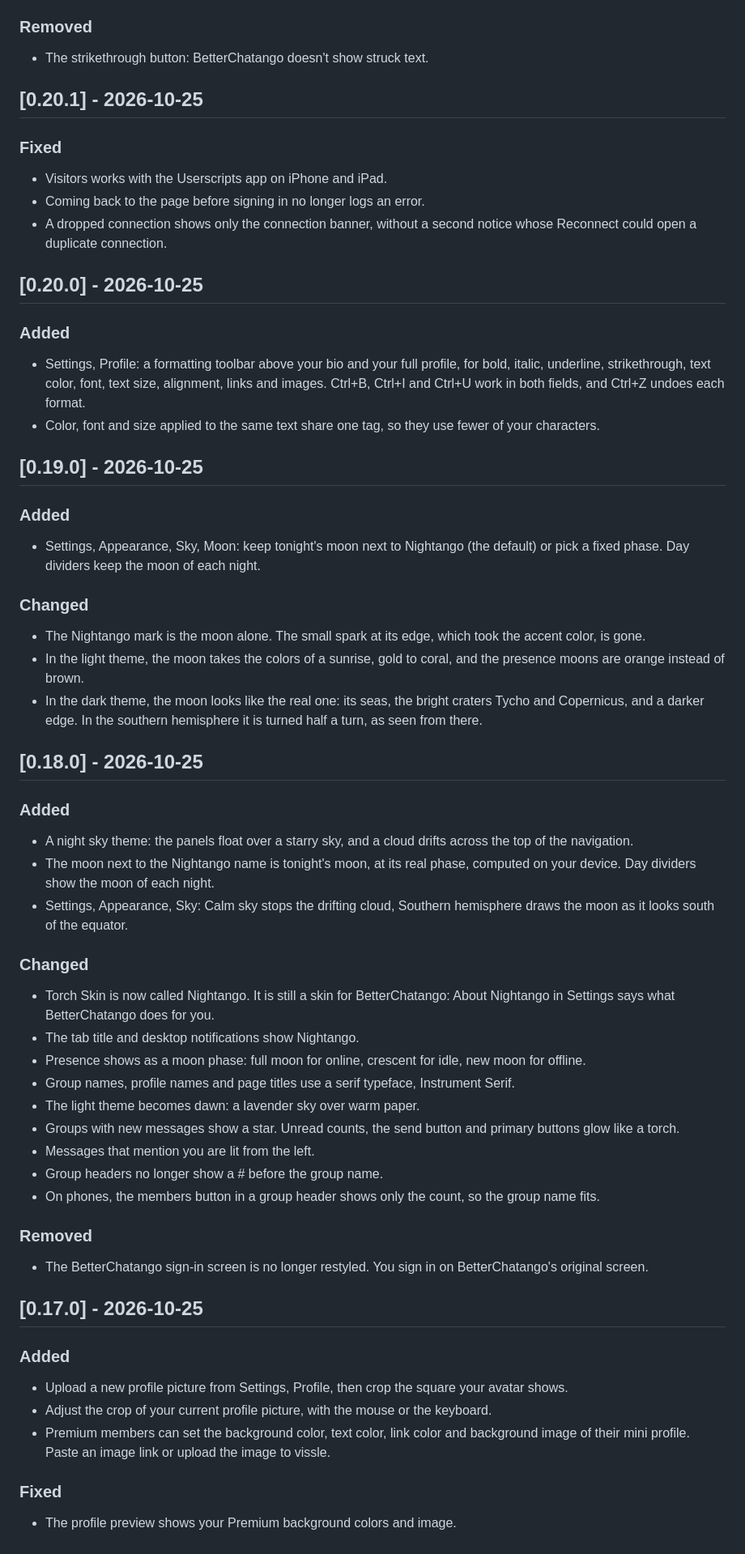
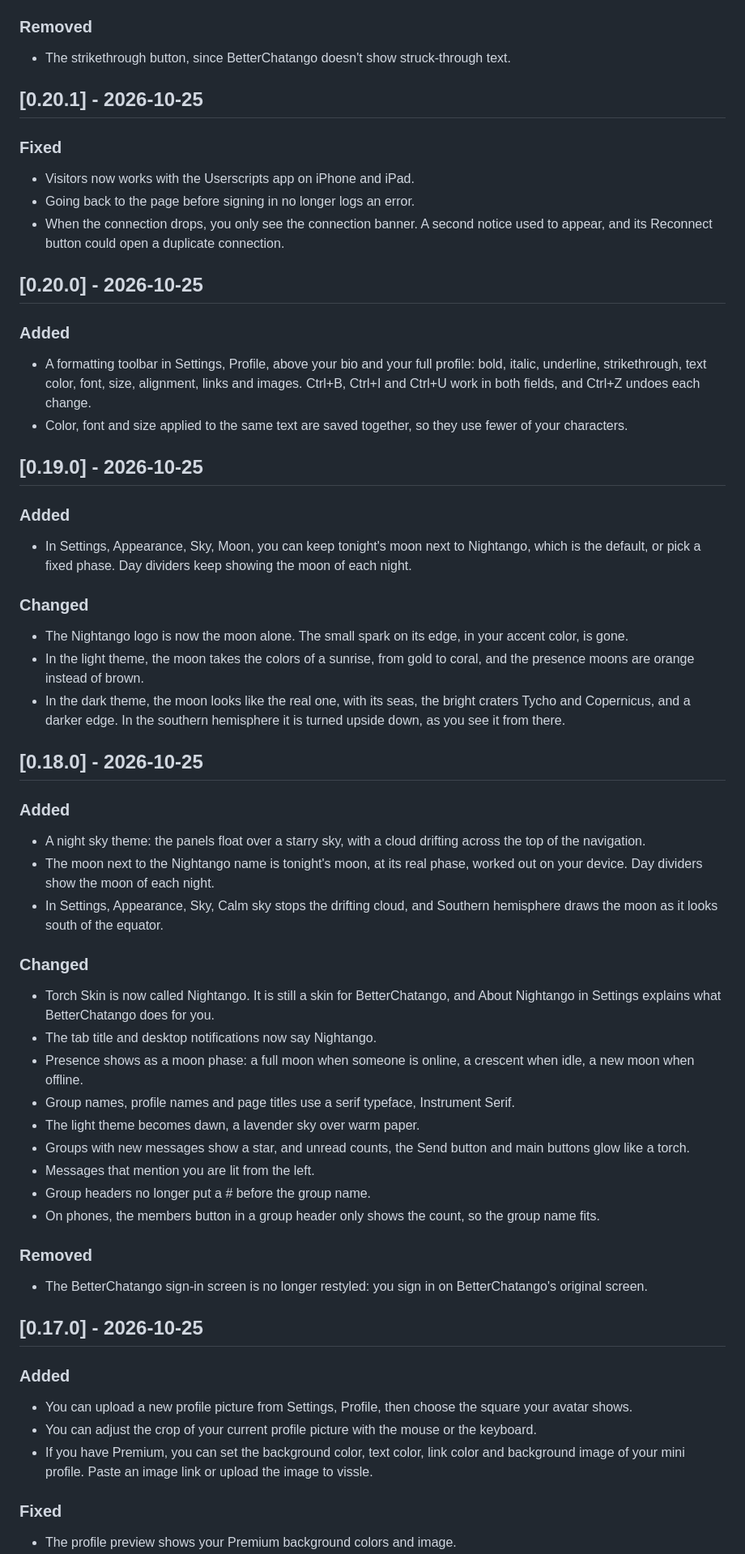
Before and after one commit to marjoriedotdev/nightango, a Markdown page: CHANGELOG.md, the part around one of its changes. Shown at 81% size. Rendered like a GitHub page.

```diff
--- a/CHANGELOG.md
+++ b/CHANGELOG.md
@@ -135,66 +135,66 @@ Changes in Nightango that you can see, newest first. The format follows [Keep a
 
 ### Removed
 
-- The strikethrough button: BetterChatango doesn't show struck text.
+- The strikethrough button, since BetterChatango doesn't show struck-through text.
 
 ## [0.20.1] - 2026-10-25
 
 ### Fixed
 
-- Visitors works with the Userscripts app on iPhone and iPad.
-- Coming back to the page before signing in no longer logs an error.
-- A dropped connection shows only the connection banner, without a second notice whose Reconnect could open a duplicate connection.
+- Visitors now works with the Userscripts app on iPhone and iPad.
+- Going back to the page before signing in no longer logs an error.
+- When the connection drops, you only see the connection banner. A second notice used to appear, and its Reconnect button could open a duplicate connection.
 
 ## [0.20.0] - 2026-10-25
 
 ### Added
 
-- Settings, Profile: a formatting toolbar above your bio and your full profile, for bold, italic, underline, strikethrough, text color, font, text size, alignment, links and images. Ctrl+B, Ctrl+I and Ctrl+U work in both fields, and Ctrl+Z undoes each format.
-- Color, font and size applied to the same text share one tag, so they use fewer of your characters.
+- A formatting toolbar in Settings, Profile, above your bio and your full profile: bold, italic, underline, strikethrough, text color, font, size, alignment, links and images. Ctrl+B, Ctrl+I and Ctrl+U work in both fields, and Ctrl+Z undoes each change.
+- Color, font and size applied to the same text are saved together, so they use fewer of your characters.
 
 ## [0.19.0] - 2026-10-25
 
 ### Added
 
-- Settings, Appearance, Sky, Moon: keep tonight's moon next to Nightango (the default) or pick a fixed phase. Day dividers keep the moon of each night.
+- In Settings, Appearance, Sky, Moon, you can keep tonight's moon next to Nightango, which is the default, or pick a fixed phase. Day dividers keep showing the moon of each night.
 
 ### Changed
 
-- The Nightango mark is the moon alone. The small spark at its edge, which took the accent color, is gone.
-- In the light theme, the moon takes the colors of a sunrise, gold to coral, and the presence moons are orange instead of brown.
-- In the dark theme, the moon looks like the real one: its seas, the bright craters Tycho and Copernicus, and a darker edge. In the southern hemisphere it is turned half a turn, as seen from there.
+- The Nightango logo is now the moon alone. The small spark on its edge, in your accent color, is gone.
+- In the light theme, the moon takes the colors of a sunrise, from gold to coral, and the presence moons are orange instead of brown.
+- In the dark theme, the moon looks like the real one, with its seas, the bright craters Tycho and Copernicus, and a darker edge. In the southern hemisphere it is turned upside down, as you see it from there.
 
 ## [0.18.0] - 2026-10-25
 
 ### Added
 
-- A night sky theme: the panels float over a starry sky, and a cloud drifts across the top of the navigation.
-- The moon next to the Nightango name is tonight's moon, at its real phase, computed on your device. Day dividers show the moon of each night.
-- Settings, Appearance, Sky: Calm sky stops the drifting cloud, Southern hemisphere draws the moon as it looks south of the equator.
+- A night sky theme: the panels float over a starry sky, with a cloud drifting across the top of the navigation.
+- The moon next to the Nightango name is tonight's moon, at its real phase, worked out on your device. Day dividers show the moon of each night.
+- In Settings, Appearance, Sky, Calm sky stops the drifting cloud, and Southern hemisphere draws the moon as it looks south of the equator.
 
 ### Changed
 
-- Torch Skin is now called Nightango. It is still a skin for BetterChatango: About Nightango in Settings says what BetterChatango does for you.
-- The tab title and desktop notifications show Nightango.
-- Presence shows as a moon phase: full moon for online, crescent for idle, new moon for offline.
+- Torch Skin is now called Nightango. It is still a skin for BetterChatango, and About Nightango in Settings explains what BetterChatango does for you.
+- The tab title and desktop notifications now say Nightango.
+- Presence shows as a moon phase: a full moon when someone is online, a crescent when idle, a new moon when offline.
 - Group names, profile names and page titles use a serif typeface, Instrument Serif.
-- The light theme becomes dawn: a lavender sky over warm paper.
-- Groups with new messages show a star. Unread counts, the send button and primary buttons glow like a torch.
+- The light theme becomes dawn, a lavender sky over warm paper.
+- Groups with new messages show a star, and unread counts, the Send button and main buttons glow like a torch.
 - Messages that mention you are lit from the left.
-- Group headers no longer show a # before the group name.
-- On phones, the members button in a group header shows only the count, so the group name fits.
+- Group headers no longer put a # before the group name.
+- On phones, the members button in a group header only shows the count, so the group name fits.
 
 ### Removed
 
-- The BetterChatango sign-in screen is no longer restyled. You sign in on BetterChatango's original screen.
+- The BetterChatango sign-in screen is no longer restyled: you sign in on BetterChatango's original screen.
 
 ## [0.17.0] - 2026-10-25
 
 ### Added
 
-- Upload a new profile picture from Settings, Profile, then crop the square your avatar shows.
-- Adjust the crop of your current profile picture, with the mouse or the keyboard.
-- Premium members can set the background color, text color, link color and background image of their mini profile. Paste an image link or upload the image to vissle.
+- You can upload a new profile picture from Settings, Profile, then choose the square your avatar shows.
+- You can adjust the crop of your current profile picture with the mouse or the keyboard.
+- If you have Premium, you can set the background color, text color, link color and background image of your mini profile. Paste an image link or upload the image to vissle.
 
 ### Fixed
 
```
Also changed, not shown: other parts of CHANGELOG.md (+129 -129 lines).
